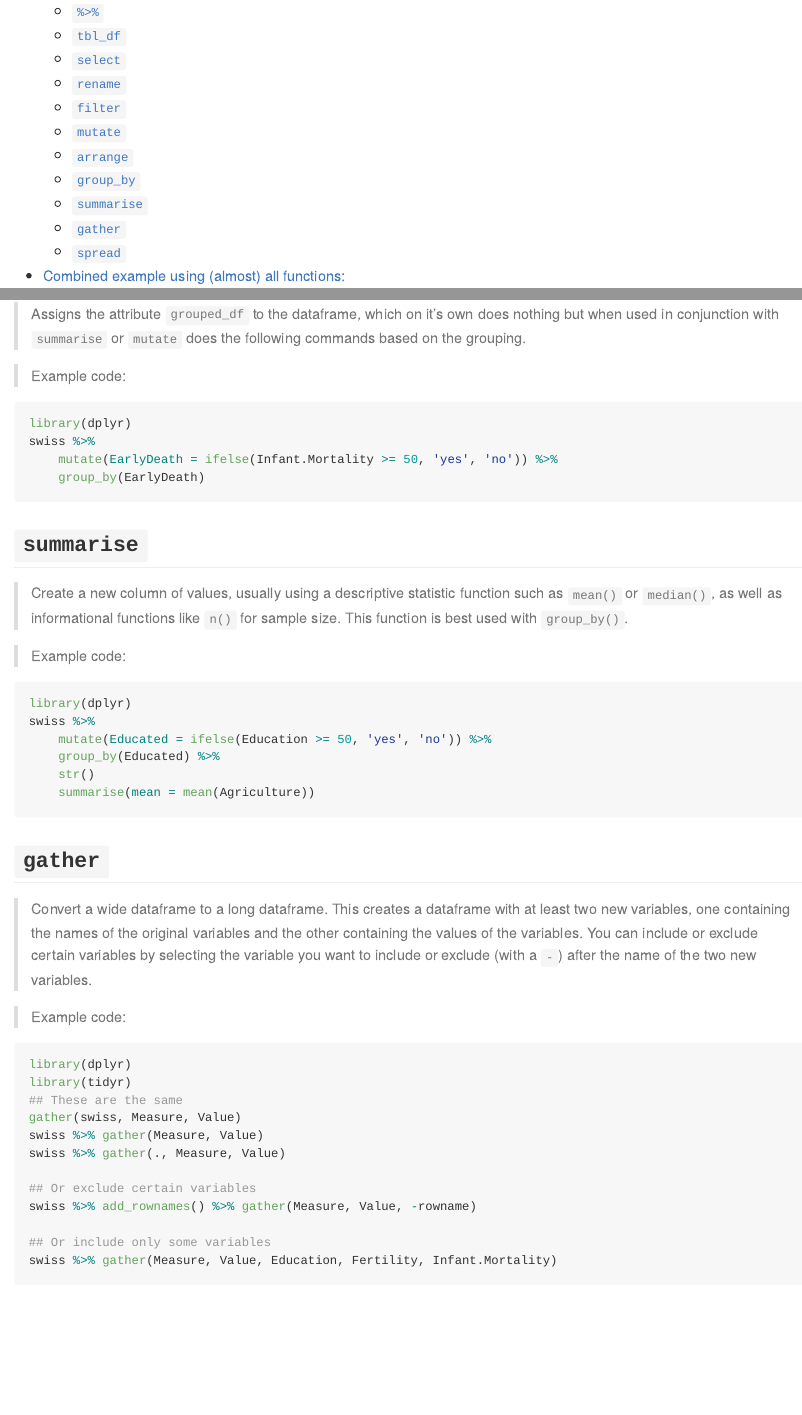
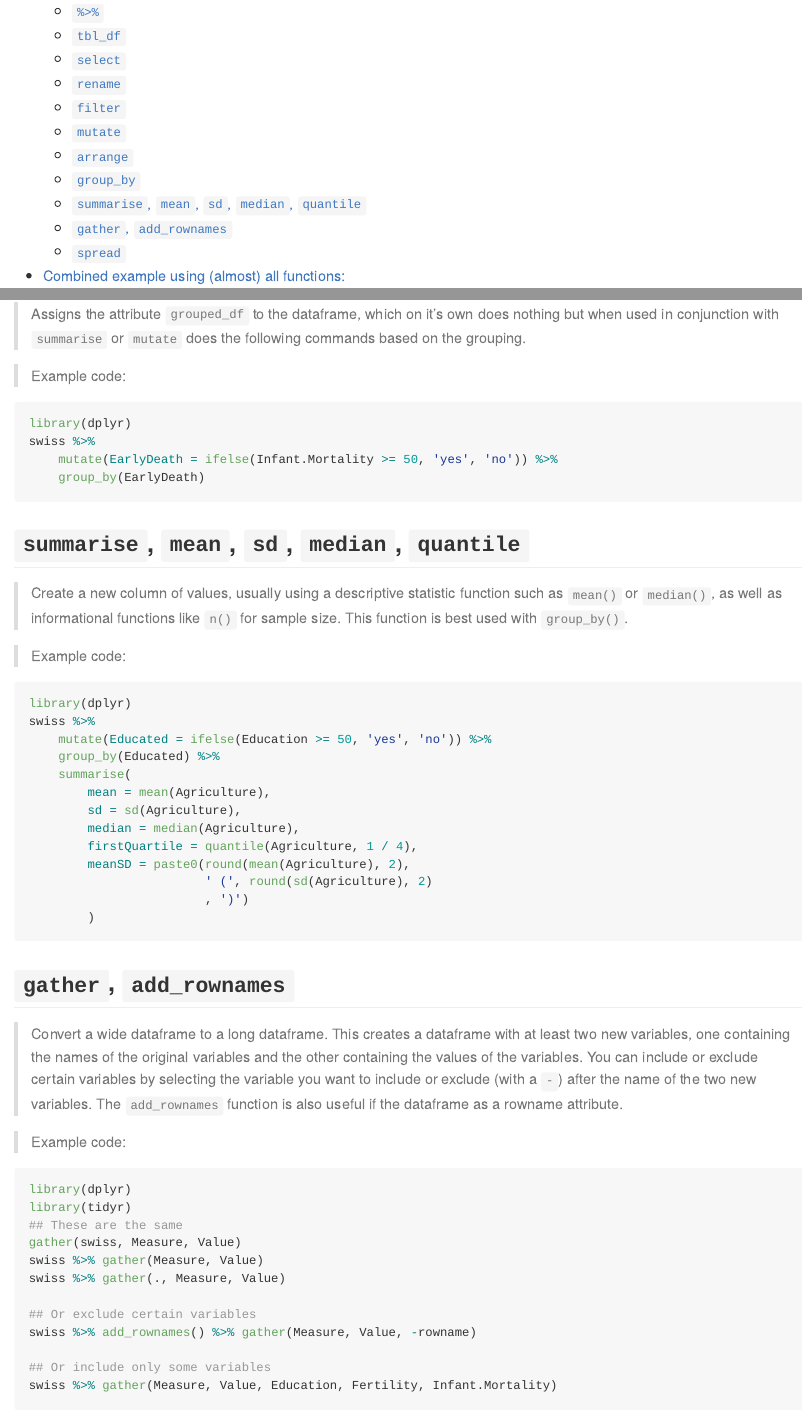
Before and after one commit to thesarahmeister/workshops, an R Markdown document (lessons/r-wrangling/cheatsheet.Rmd): the page in a window 1100 px wide, from 110 px down, and a second part further down, joined at a grey line. Rendered offline with R 4.5, knitr and Pandoc, with nearby package versions.

Commit message:
Added basic stats to wrangling cheatsheet

````diff
--- a/lessons/r-wrangling/cheatsheet.Rmd
+++ b/lessons/r-wrangling/cheatsheet.Rmd
@@ -234,7 +234,7 @@ swiss %>%
     group_by(EarlyDeath)
 ```
 
-## `summarise` ##
+## `summarise`, `mean`, `sd`, `median`, `quantile` ##
 
 > Create a new column of values, usually using a descriptive statistic function
 such as `mean()` or `median()`, as well as informational functions like `n()`
@@ -247,18 +247,26 @@ library(dplyr)
 swiss %>%
     mutate(Educated = ifelse(Education >= 50, 'yes', 'no')) %>%
     group_by(Educated) %>%
-    str()
-    summarise(mean = mean(Agriculture))
+    summarise(
+        mean = mean(Agriculture),
+        sd = sd(Agriculture),
+        median = median(Agriculture),
+        firstQuartile = quantile(Agriculture, 1 / 4),
+        meanSD = paste0(round(mean(Agriculture), 2),
+                        ' (', round(sd(Agriculture), 2)
+                        , ')')
+        )
 ```
 
 
-## `gather` ##
+## `gather`, `add_rownames` ##
 
 > Convert a wide dataframe to a long dataframe.  This creates a dataframe with
 at least two new variables, one containing the names of the original variables
 and the other containing the values of the variables.  You can include or
 exclude certain variables by selecting the variable you want to include or
-exclude (with a `-`) after the name of the two new variables.
+exclude (with a `-`) after the name of the two new variables. The `add_rownames`
+function is also useful if the dataframe as a rowname attribute.
 
 > Example code:
 
````
